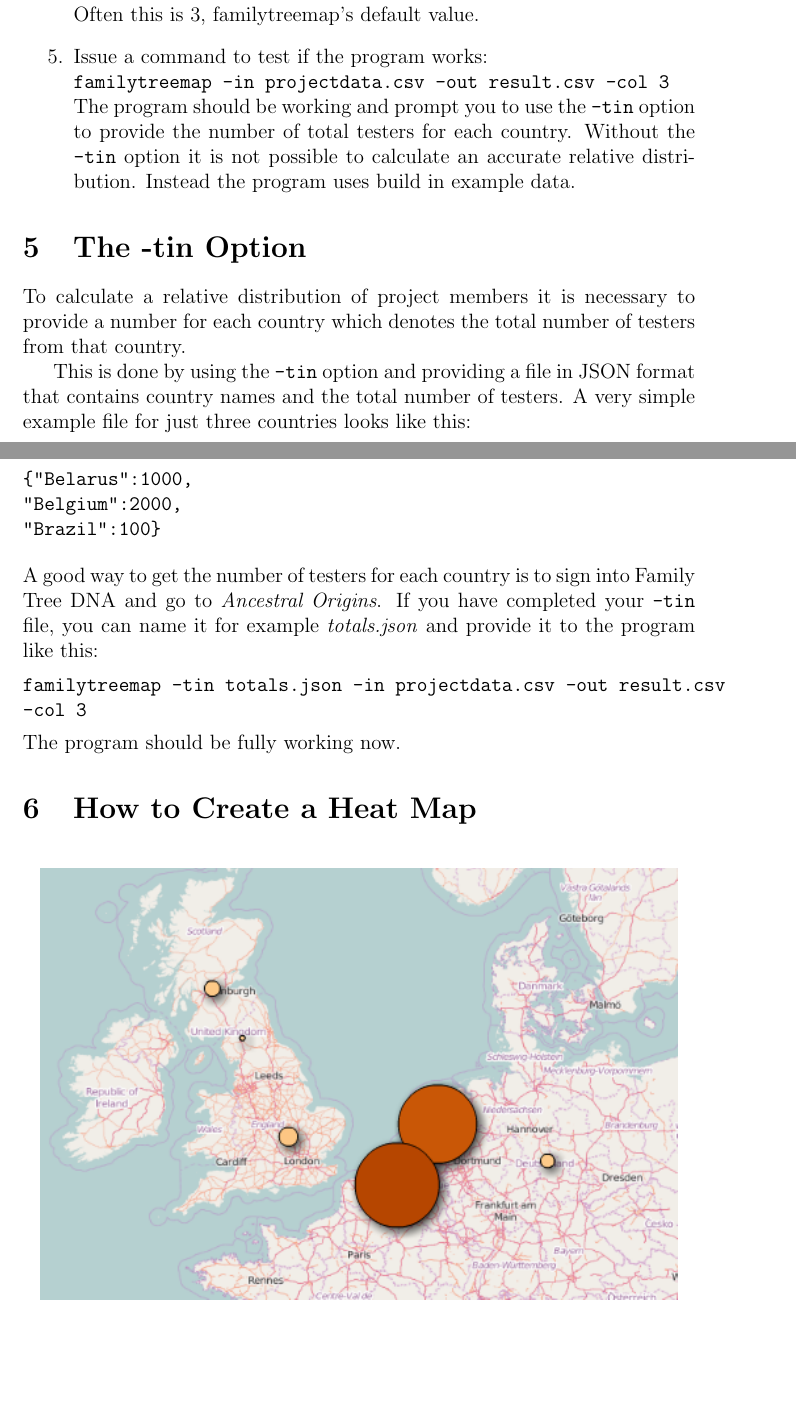
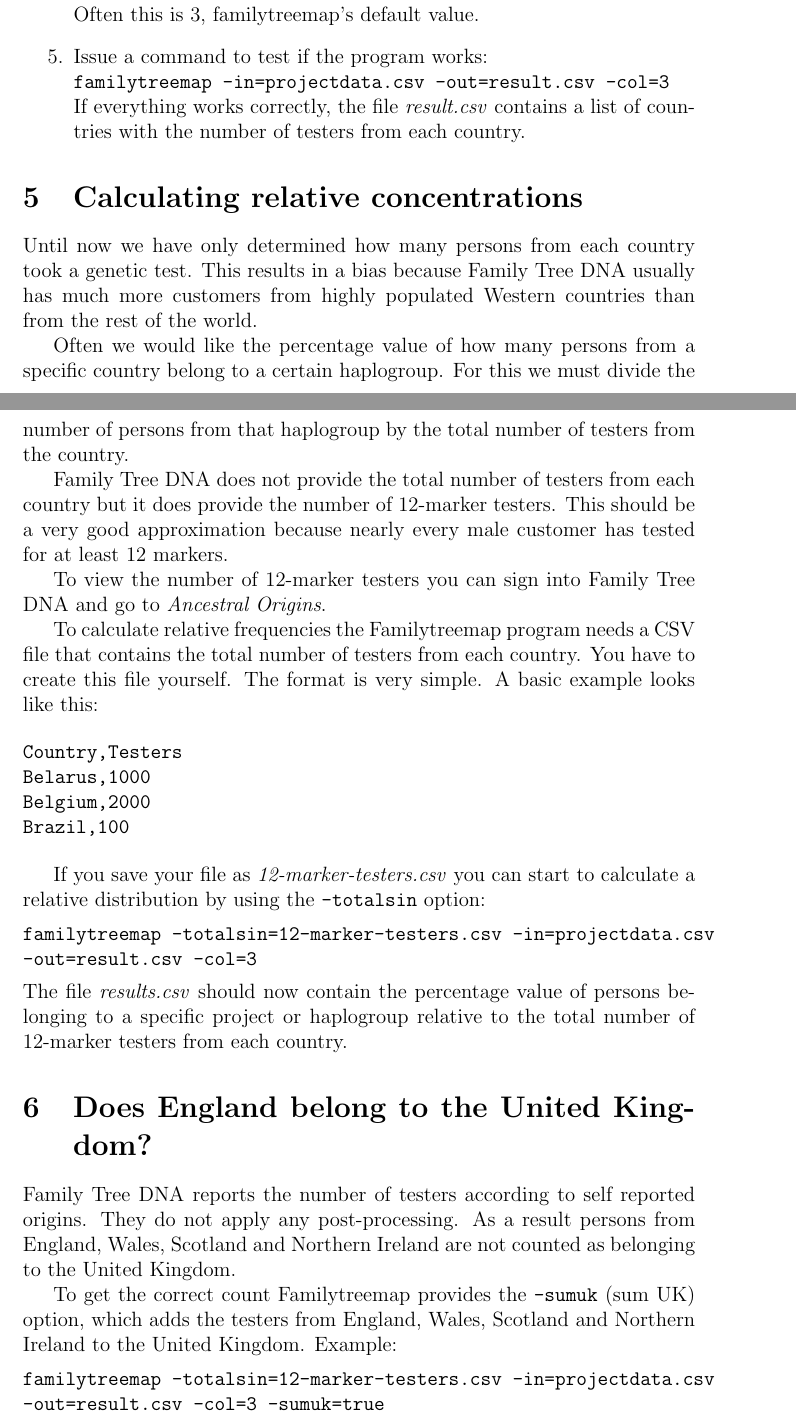
Before and after one commit to yogischogi/familytreemap, a LaTeX document (doc/familytreemap.tex): two parts of pages 3 and 4 of 5, joined at a grey line, cut so that both start at the same text, the shorter picture padded with empty space. Compiled offline with pdfLaTeX.

Commit message:
Redesign

```diff
--- a/doc/familytreemap.tex
+++ b/doc/familytreemap.tex
@@ -118,49 +119,78 @@ Familytreemap is a command line program. It is invoked by
   the countries. Often this is 3, familytreemap's default
   value.
 \item Issue a command to test if the program works:\\
-  \texttt{familytreemap -in projectdata.csv -out result.csv -col 3}\\
-  The program should be working and prompt you to use
-  the \texttt{-tin} option to provide the number of total testers
-  for each country. Without the \texttt{-tin} option it
-  is not possible to calculate an accurate relative distribution.
-  Instead the program uses build in example data.
+  \texttt{familytreemap -in=projectdata.csv -out=result.csv -col=3}\\
+  If everything works correctly, the file \emph{result.csv}
+  contains a list of countries with the number of testers
+  from each country.
 \end{enumerate}
 
 
-\section{The -tin Option}
+\section{Calculating relative concentrations}
 
-To calculate a relative distribution of project members it
-is necessary to provide a number for each country which
-denotes the total number of testers from that country.
+Until now we have only determined how many persons from each
+country took a genetic test. This results in a bias because
+Family Tree DNA usually has much more customers from highly
+populated Western countries than from the rest of the world.
 
-This is done by using the \texttt{-tin} option and providing
-a file in JSON format that contains country names and the
-total number of testers. A very simple example file for just
-three countries looks like this:
+Often we would like the percentage value of how many persons
+from a specific country belong to a certain haplogroup. For
+this we must divide the number of persons from that haplogroup
+by the total number of testers from the country.
+
+Family Tree DNA does not provide the total number of testers
+from each country but it does provide the number of 12-marker
+testers. This should be a very good approximation because nearly
+every male customer has tested for at least 12 markers.
+
+To view the number of 12-marker testers you can sign into
+Family Tree DNA and go to \emph{Ancestral Origins}.
+
+To calculate relative frequencies the Familytreemap program
+needs a CSV file that contains the total number of testers
+from each country. You have to create this file yourself.
+The format is very simple. A basic example looks like this:
 
 \begin{verbatim}
-{"Belarus":1000,
-"Belgium":2000,
-"Brazil":100}
+Country,Testers
+Belarus,1000
+Belgium,2000
+Brazil,100
 \end{verbatim}
 
-\noindent
-A good way to get the number of testers for each country
-is to sign into Family Tree DNA and go to \emph{Ancestral Origins}.
-If you have completed your \texttt{-tin} file, you can
-name it for example \emph{totals.json} and provide it to
-the program like this:
+If you save your file as \emph{12-marker-testers.csv}
+you can start to calculate a relative distribution by using
+the \texttt{-totalsin} option:
 
 \vspace{1ex}
 \noindent
-\texttt{familytreemap -tin totals.json -in projectdata.csv -out result.csv -col 3}
+\texttt{familytreemap -totalsin=12-marker-testers.csv -in=projectdata.csv -out=result.csv -col=3}
 \vspace{1ex}
 
 \noindent
-The program should be fully working now.
+The file \emph{results.csv} should now contain the percentage
+value of persons belonging to a specific project or haplogroup
+relative to the total number of 12-marker testers from each country.
 
 
-\section{How to Create a Heat Map}
+\section{Does England belong to the United Kingdom?}
+
+Family Tree DNA reports the number of testers according to
+self reported origins. They do not apply any post-processing.
+As a result persons from England, Wales, Scotland and Northern
+Ireland are not counted as belonging to the United Kingdom.
+
+To get the correct count Familytreemap provides the
+\texttt{-sumuk} (sum UK) option, which adds the testers from
+England, Wales, Scotland and Northern Ireland to the United
+Kingdom. Example:
+
+\vspace{1ex}
+\noindent
+\texttt{familytreemap -totalsin=12-marker-testers.csv -in=projectdata.csv -out=result.csv -col=3 -sumuk=true}
+
+
+\section{How to create a heat map}
 
 \begin{figure}[ht]
 \centering
```
Also changed, not shown: README.md, doc/familytreemap.pdf, doc/heatmap.png, doc/familytreemap.tex (27 more changed lines), 7 other files.
